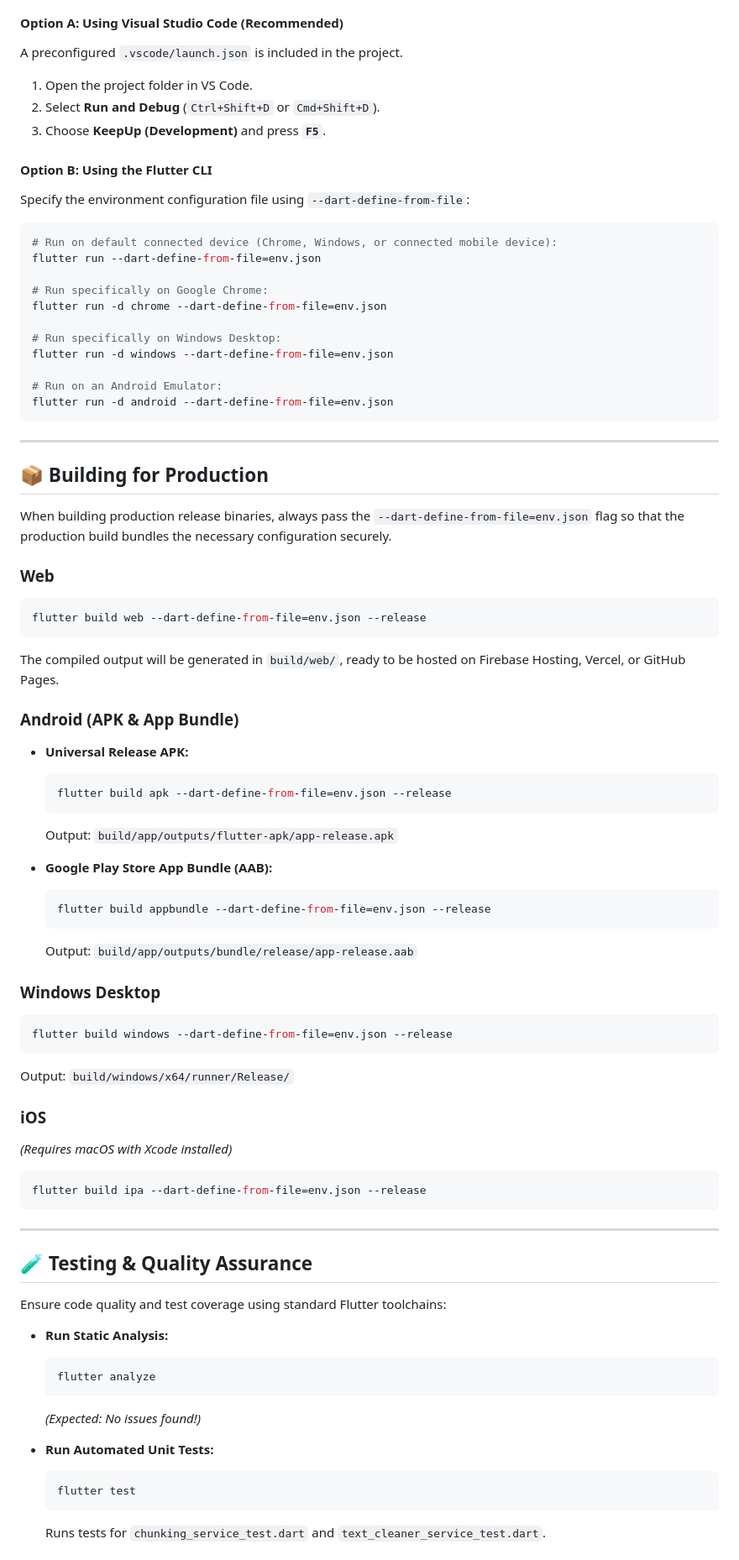
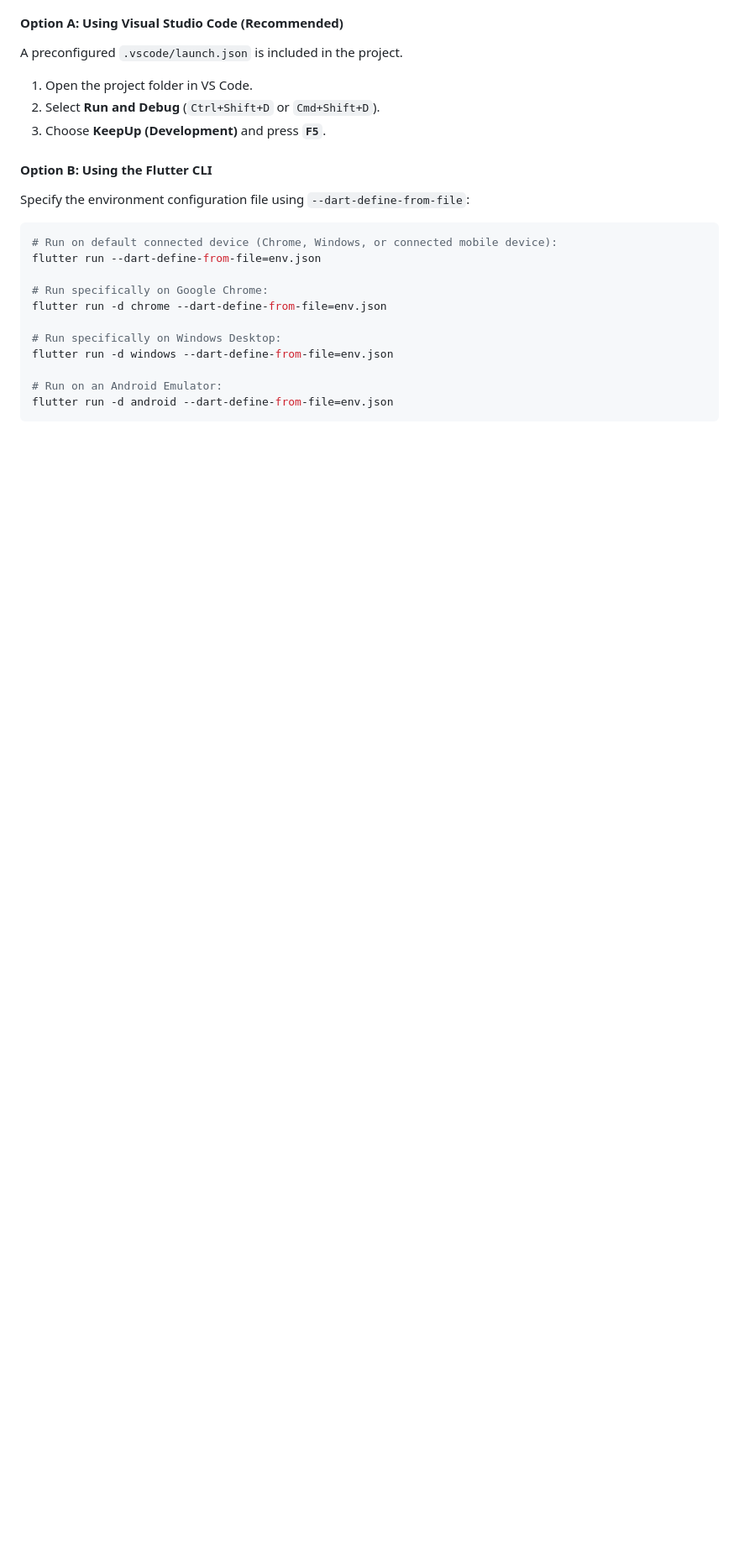
Before and after one commit to nabathnm/hologiw, a Markdown page: README.md, the part around one of its changes. Shown at 84% size. Rendered like a GitHub page; blank space fills up the shorter version.

Commit message:
docs: update README.md

````diff
--- a/README.md
+++ b/README.md
@@ -203,59 +198,3 @@ flutter run -d windows --dart-define-from-file=env.json
 # Run on an Android Emulator:
 flutter run -d android --dart-define-from-file=env.json
 ```
-
----
-
-## 📦 Building for Production
-
-When building production release binaries, always pass the `--dart-define-from-file=env.json` flag so that the production build bundles the necessary configuration securely.
-
-### Web
-```bash
-flutter build web --dart-define-from-file=env.json --release
-```
-The compiled output will be generated in `build/web/`, ready to be hosted on Firebase Hosting, Vercel, or GitHub Pages.
-
-### Android (APK & App Bundle)
-- **Universal Release APK:**
-  ```bash
-  flutter build apk --dart-define-from-file=env.json --release
-  ```
-  Output: `build/app/outputs/flutter-apk/app-release.apk`
-
-- **Google Play Store App Bundle (AAB):**
-  ```bash
-  flutter build appbundle --dart-define-from-file=env.json --release
-  ```
-  Output: `build/app/outputs/bundle/release/app-release.aab`
-
-### Windows Desktop
-```bash
-flutter build windows --dart-define-from-file=env.json --release
-```
-Output: `build/windows/x64/runner/Release/`
-
-### iOS
-*(Requires macOS with Xcode installed)*
-```bash
-flutter build ipa --dart-define-from-file=env.json --release
-```
-
----
-
-## 🧪 Testing & Quality Assurance
-
-Ensure code quality and test coverage using standard Flutter toolchains:
-
-- **Run Static Analysis:**
-  ```bash
-  flutter analyze
-  ```
-  *(Expected: No issues found!)*
-
-- **Run Automated Unit Tests:**
-  ```bash
-  flutter test
-  ```
-  Runs tests for `chunking_service_test.dart` and `text_cleaner_service_test.dart`.
-
````
Also changed, not shown: other parts of README.md (+17 -45 lines).
